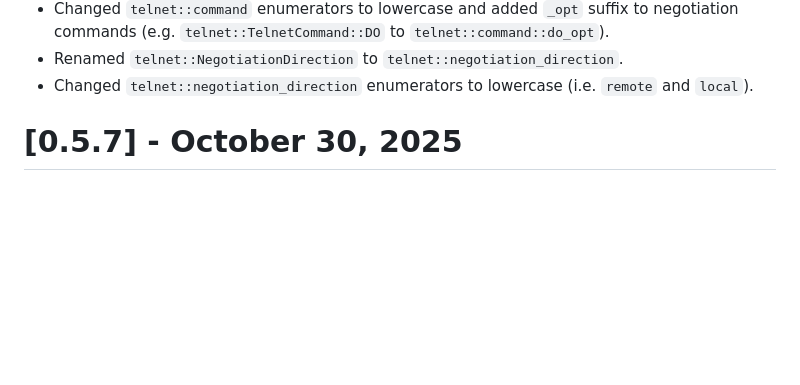
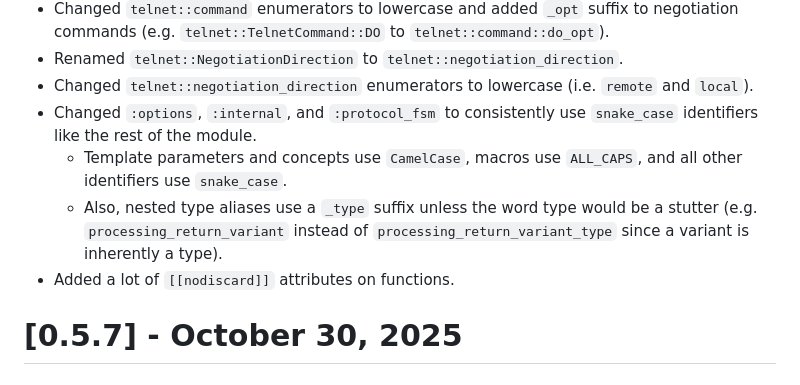
Before and after one commit to SolusIgnis/cpp-projects, a Markdown page: net/telnet/Changelog.md, the part around the change. Drawn GitHub-style; blank space fills up the shorter version.

Commit message:
Changelog update for the recent updates.

```diff
--- a/net/telnet/Changelog.md
+++ b/net/telnet/Changelog.md
@@ -15,6 +15,10 @@
 - Changed `telnet::command` enumerators to lowercase and added `_opt` suffix to negotiation commands (e.g. `telnet::TelnetCommand::DO` to `telnet::command::do_opt`).
 - Renamed `telnet::NegotiationDirection` to `telnet::negotiation_direction`.
 - Changed `telnet::negotiation_direction` enumerators to lowercase (i.e. `remote` and `local`).
+- Changed `:options`, `:internal`, and `:protocol_fsm` to consistently use `snake_case` identifiers like the rest of the module.
+  - Template parameters and concepts use `CamelCase`, macros use `ALL_CAPS`, and all other identifiers use `snake_case`.
+  - Also, nested type aliases use a `_type` suffix unless the word type would be a stutter (e.g. `processing_return_variant` instead of `processing_return_variant_type` since a variant is inherently a type).
+- Added a lot of `[[nodiscard]]` attributes on functions.
 
 # [0.5.7] - October 30, 2025
 ### Changed
```
